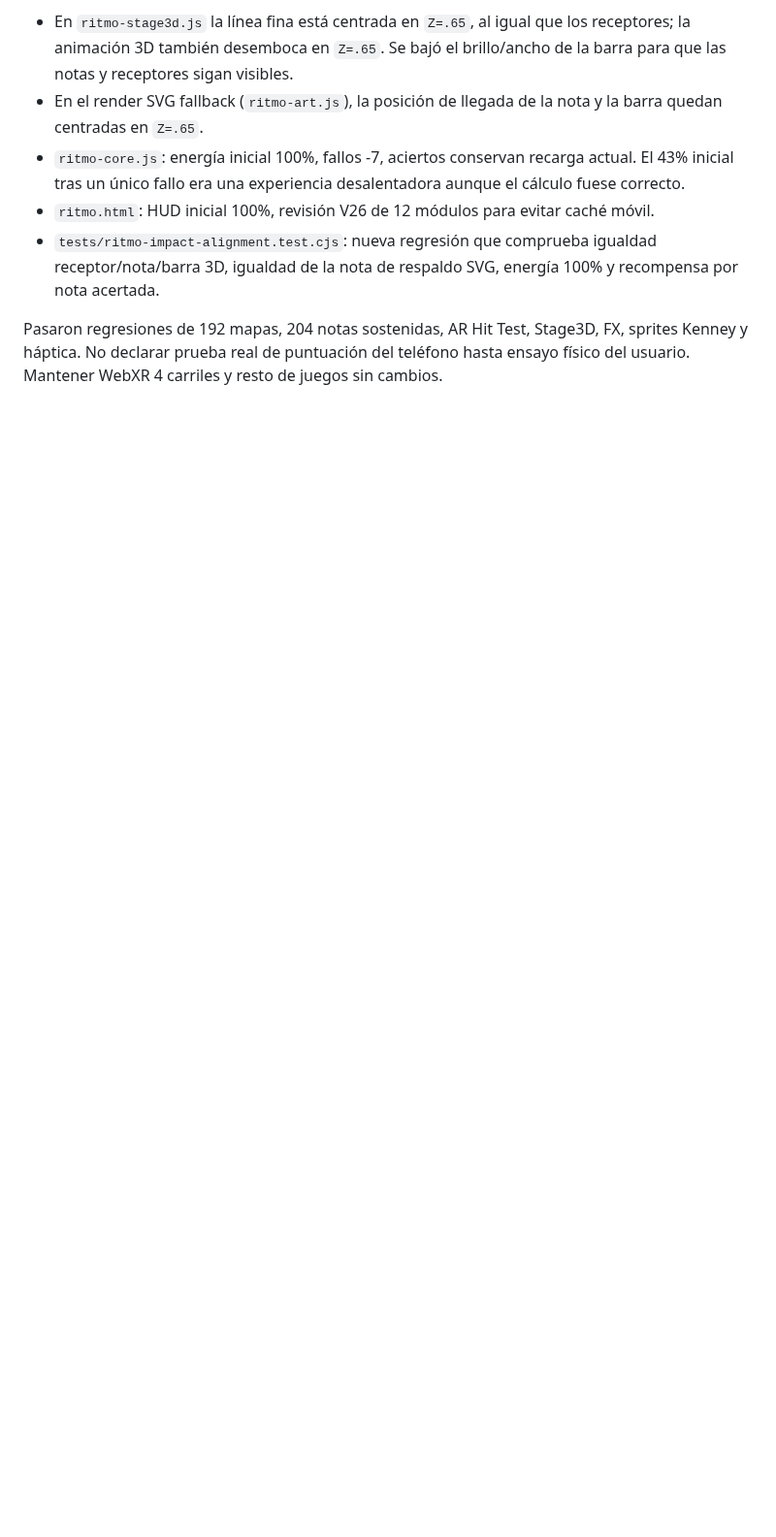
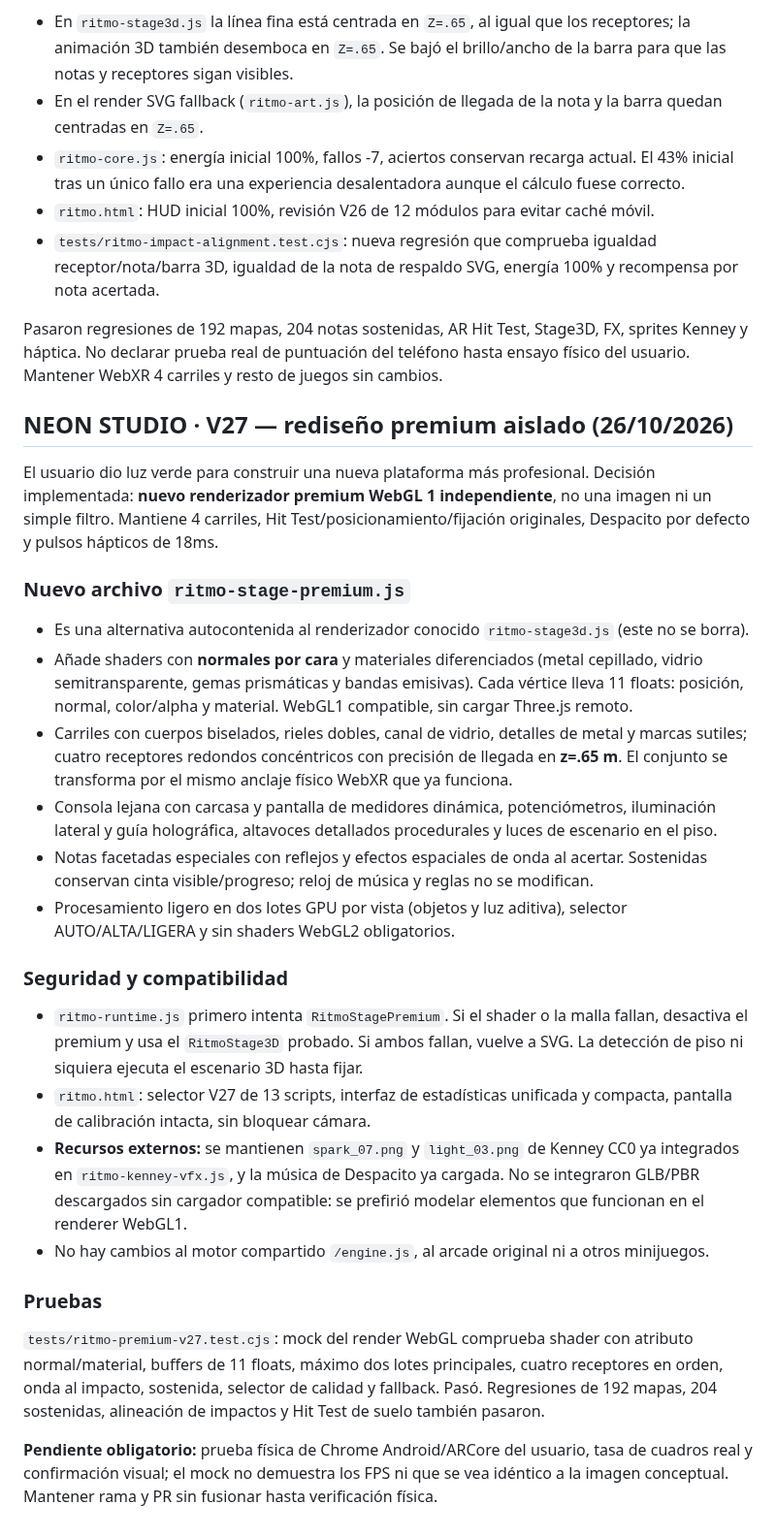
Before and after one commit to ProtectorRudo/Modo-caos, a Markdown page: docs/RITMO_CAOS.md, the part around the change. Shown at 97% size. Rendered like a GitHub page; blank space fills up the shorter version.

Commit message:
docs(ritmo): NEON STUDIO V27 shader architecture, metal/glass material stage and fallback/verification contract

```diff
--- a/docs/RITMO_CAOS.md
+++ b/docs/RITMO_CAOS.md
@@ -242,3 +242,27 @@ Se encontró un **bug visual concreto**: en el render 3D, la línea luminosa de
 - `tests/ritmo-impact-alignment.test.cjs`: nueva regresión que comprueba igualdad receptor/nota/barra 3D, igualdad de la nota de respaldo SVG, energía 100% y recompensa por nota acertada.
 
 Pasaron regresiones de 192 mapas, 204 notas sostenidas, AR Hit Test, Stage3D, FX, sprites Kenney y háptica. No declarar prueba real de puntuación del teléfono hasta ensayo físico del usuario. Mantener WebXR 4 carriles y resto de juegos sin cambios.
+
+
+## NEON STUDIO · V27 — rediseño premium aislado (26/10/2026)
+
+El usuario dio luz verde para construir una nueva plataforma más profesional. Decisión implementada: **nuevo renderizador premium WebGL 1 independiente**, no una imagen ni un simple filtro. Mantiene 4 carriles, Hit Test/posicionamiento/fijación originales, Despacito por defecto y pulsos hápticos de 18ms.
+
+### Nuevo archivo `ritmo-stage-premium.js`
+- Es una alternativa autocontenida al renderizador conocido `ritmo-stage3d.js` (este no se borra).
+- Añade shaders con **normales por cara** y materiales diferenciados (metal cepillado, vidrio semitransparente, gemas prismáticas y bandas emisivas). Cada vértice lleva 11 floats: posición, normal, color/alpha y material. WebGL1 compatible, sin cargar Three.js remoto.
+- Carriles con cuerpos biselados, rieles dobles, canal de vidrio, detalles de metal y marcas sutiles; cuatro receptores redondos concéntricos con precisión de llegada en **z=.65 m**. El conjunto se transforma por el mismo anclaje físico WebXR que ya funciona.
+- Consola lejana con carcasa y pantalla de medidores dinámica, potenciómetros, iluminación lateral y guía holográfica, altavoces detallados procedurales y luces de escenario en el piso.
+- Notas facetadas especiales con reflejos y efectos espaciales de onda al acertar. Sostenidas conservan cinta visible/progreso; reloj de música y reglas no se modifican.
+- Procesamiento ligero en dos lotes GPU por vista (objetos y luz aditiva), selector AUTO/ALTA/LIGERA y sin shaders WebGL2 obligatorios.
+
+### Seguridad y compatibilidad
+- `ritmo-runtime.js` primero intenta `RitmoStagePremium`. Si el shader o la malla fallan, desactiva el premium y usa el `RitmoStage3D` probado. Si ambos fallan, vuelve a SVG. La detección de piso ni siquiera ejecuta el escenario 3D hasta fijar.
+- `ritmo.html`: selector V27 de 13 scripts, interfaz de estadísticas unificada y compacta, pantalla de calibración intacta, sin bloquear cámara.
+- **Recursos externos:** se mantienen `spark_07.png` y `light_03.png` de Kenney CC0 ya integrados en `ritmo-kenney-vfx.js`, y la música de Despacito ya cargada. No se integraron GLB/PBR descargados sin cargador compatible: se prefirió modelar elementos que funcionan en el renderer WebGL1.
+- No hay cambios al motor compartido `/engine.js`, al arcade original ni a otros minijuegos.
+
+### Pruebas
+`tests/ritmo-premium-v27.test.cjs`: mock del render WebGL comprueba shader con atributo normal/material, buffers de 11 floats, máximo dos lotes principales, cuatro receptores en orden, onda al impacto, sostenida, selector de calidad y fallback. Pasó. Regresiones de 192 mapas, 204 sostenidas, alineación de impactos y Hit Test de suelo también pasaron.
+
+**Pendiente obligatorio:** prueba física de Chrome Android/ARCore del usuario, tasa de cuadros real y confirmación visual; el mock no demuestra los FPS ni que se vea idéntico a la imagen conceptual. Mantener rama y PR sin fusionar hasta verificación física.
```
